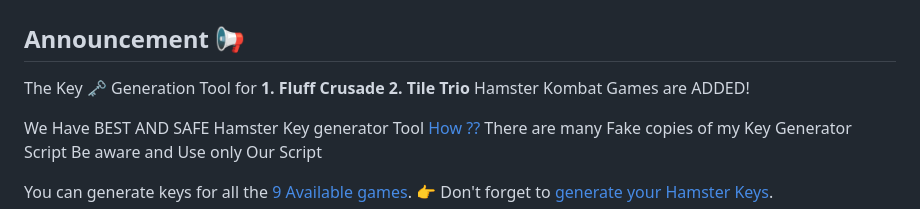
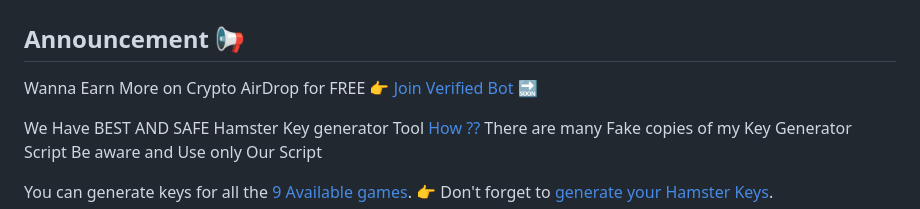
Before and after one commit to Sam-Richard-007/Hamster-Kombat-Key-Generator, a Markdown page: Readme.md, the part around the change. Drawn GitHub-style.

```diff
--- a/Readme.md
+++ b/Readme.md
@@ -2,9 +2,7 @@
 
 ## Announcement 📢
 
-The Key 🗝 Generation Tool for
-**1. Fluff Crusade
-2. Tile Trio** Hamster Kombat Games are ADDED!
+ Wanna Earn More on Crypto AirDrop for FREE 👉 [Join Verified Bot 🔜](https://t.me/Insta_Buy_Follower/136)
 
 We Have BEST AND SAFE Hamster Key generator Tool [How ??](https://t.me/Insta_Buy_Follower/99)
 There are many Fake copies of my Key Generator Script Be aware and Use only Our Script
```
